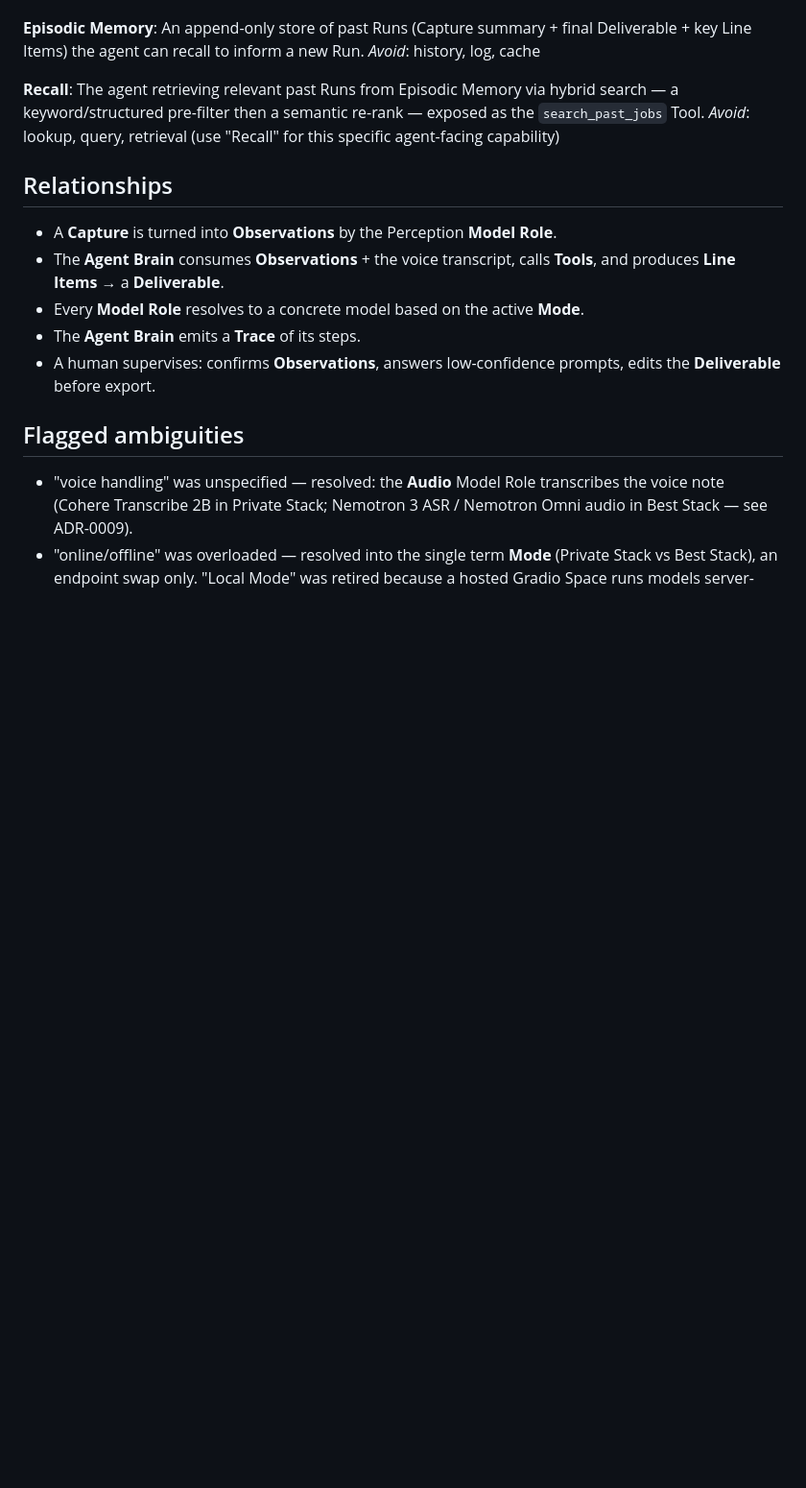
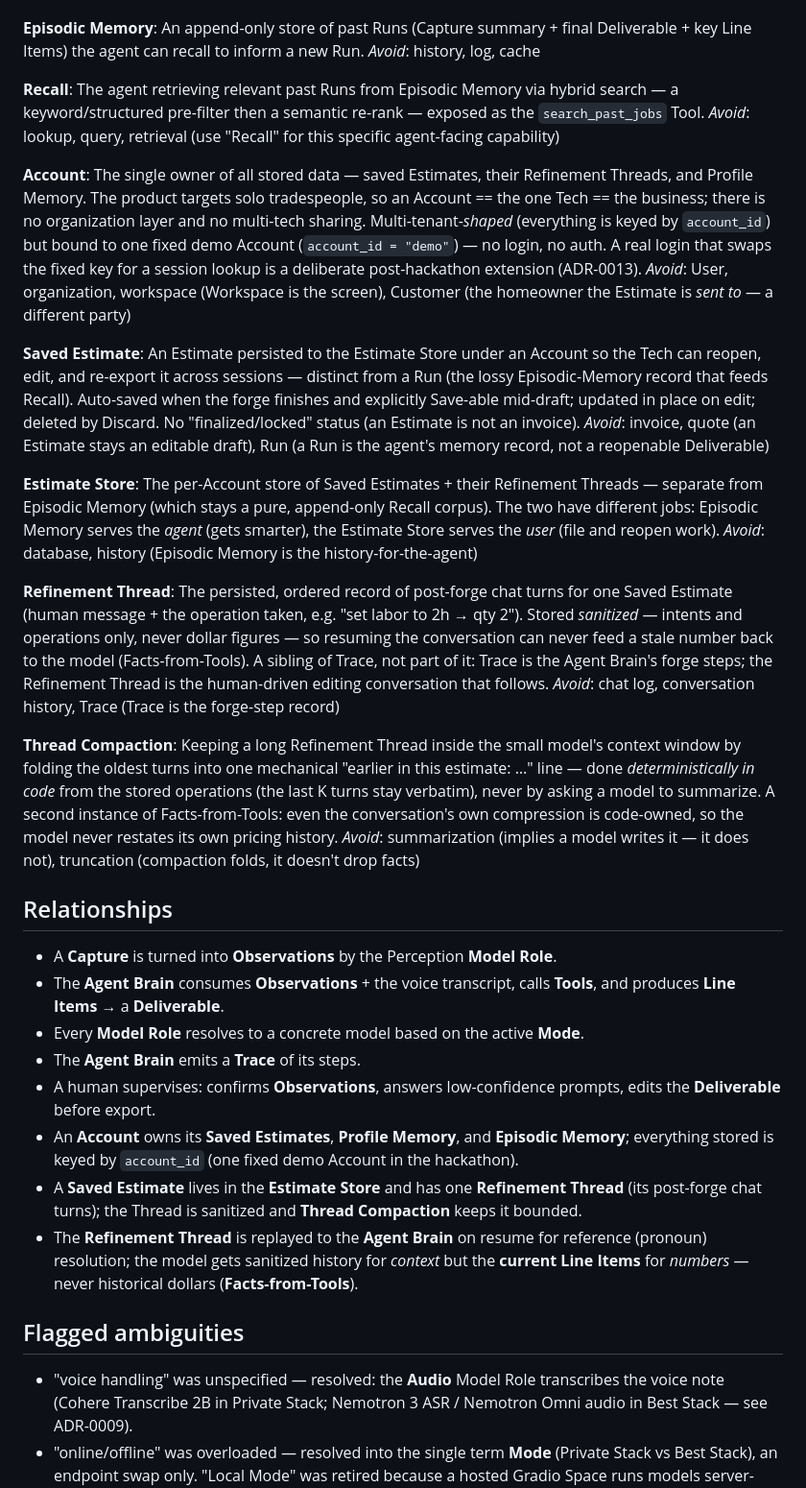
Before and after one commit to Aarya2004/Quillwright, a Markdown page: CONTEXT.md, the part around one of its changes. Shown at 96% size. GitHub-like rendering; blank space fills up the shorter version.

```diff
--- a/CONTEXT.md
+++ b/CONTEXT.md
@@ -92,6 +92,26 @@ _Avoid_: history, log, cache
 The agent retrieving relevant past Runs from Episodic Memory via hybrid search — a keyword/structured pre-filter then a semantic re-rank — exposed as the `search_past_jobs` Tool.
 _Avoid_: lookup, query, retrieval (use "Recall" for this specific agent-facing capability)
 
+**Account**:
+The single owner of all stored data — saved Estimates, their Refinement Threads, and Profile Memory. The product targets solo tradespeople, so an Account == the one Tech == the business; there is no organization layer and no multi-tech sharing. Multi-tenant-_shaped_ (everything is keyed by `account_id`) but bound to one fixed demo Account (`account_id = "demo"`) — no login, no auth. A real login that swaps the fixed key for a session lookup is a deliberate post-hackathon extension (ADR-0013).
+_Avoid_: User, organization, workspace (Workspace is the screen), Customer (the homeowner the Estimate is _sent to_ — a different party)
+
+**Saved Estimate**:
+An Estimate persisted to the Estimate Store under an Account so the Tech can reopen, edit, and re-export it across sessions — distinct from a Run (the lossy Episodic-Memory record that feeds Recall). Auto-saved when the forge finishes and explicitly Save-able mid-draft; updated in place on edit; deleted by Discard. No "finalized/locked" status (an Estimate is not an invoice).
+_Avoid_: invoice, quote (an Estimate stays an editable draft), Run (a Run is the agent's memory record, not a reopenable Deliverable)
+
+**Estimate Store**:
+The per-Account store of Saved Estimates + their Refinement Threads — separate from Episodic Memory (which stays a pure, append-only Recall corpus). The two have different jobs: Episodic Memory serves the _agent_ (gets smarter), the Estimate Store serves the _user_ (file and reopen work).
+_Avoid_: database, history (Episodic Memory is the history-for-the-agent)
+
+**Refinement Thread**:
+The persisted, ordered record of post-forge chat turns for one Saved Estimate (human message + the operation taken, e.g. "set labor to 2h → qty 2"). Stored _sanitized_ — intents and operations only, never dollar figures — so resuming the conversation can never feed a stale number back to the model (Facts-from-Tools). A sibling of Trace, not part of it: Trace is the Agent Brain's forge steps; the Refinement Thread is the human-driven editing conversation that follows.
+_Avoid_: chat log, conversation history, Trace (Trace is the forge-step record)
+
+**Thread Compaction**:
+Keeping a long Refinement Thread inside the small model's context window by folding the oldest turns into one mechanical "earlier in this estimate: …" line — done _deterministically in code_ from the stored operations (the last K turns stay verbatim), never by asking a model to summarize. A second instance of Facts-from-Tools: even the conversation's own compression is code-owned, so the model never restates its own pricing history.
+_Avoid_: summarization (implies a model writes it — it does not), truncation (compaction folds, it doesn't drop facts)
+
 ## Relationships
 
 - A **Capture** is turned into **Observations** by the Perception **Model Role**.
@@ -99,6 +119,9 @@ _Avoid_: lookup, query, retrieval (use "Recall" for this specific agent-facing c
 - Every **Model Role** resolves to a concrete model based on the active **Mode**.
 - The **Agent Brain** emits a **Trace** of its steps.
 - A human supervises: confirms **Observations**, answers low-confidence prompts, edits the **Deliverable** before export.
+- An **Account** owns its **Saved Estimates**, **Profile Memory**, and **Episodic Memory**; everything stored is keyed by `account_id` (one fixed demo Account in the hackathon).
+- A **Saved Estimate** lives in the **Estimate Store** and has one **Refinement Thread** (its post-forge chat turns); the Thread is sanitized and **Thread Compaction** keeps it bounded.
+- The **Refinement Thread** is replayed to the **Agent Brain** on resume for reference (pronoun) resolution; the model gets sanitized history for _context_ but the **current Line Items** for _numbers_ — never historical dollars (**Facts-from-Tools**).
 
 ## Flagged ambiguities
 
```
Also changed, not shown: other parts of CONTEXT.md (+3 -0 lines), docs/adr/0013-saved-estimates-and-refinement-threads.md (added, +80 -0 lines), 1 other file.
